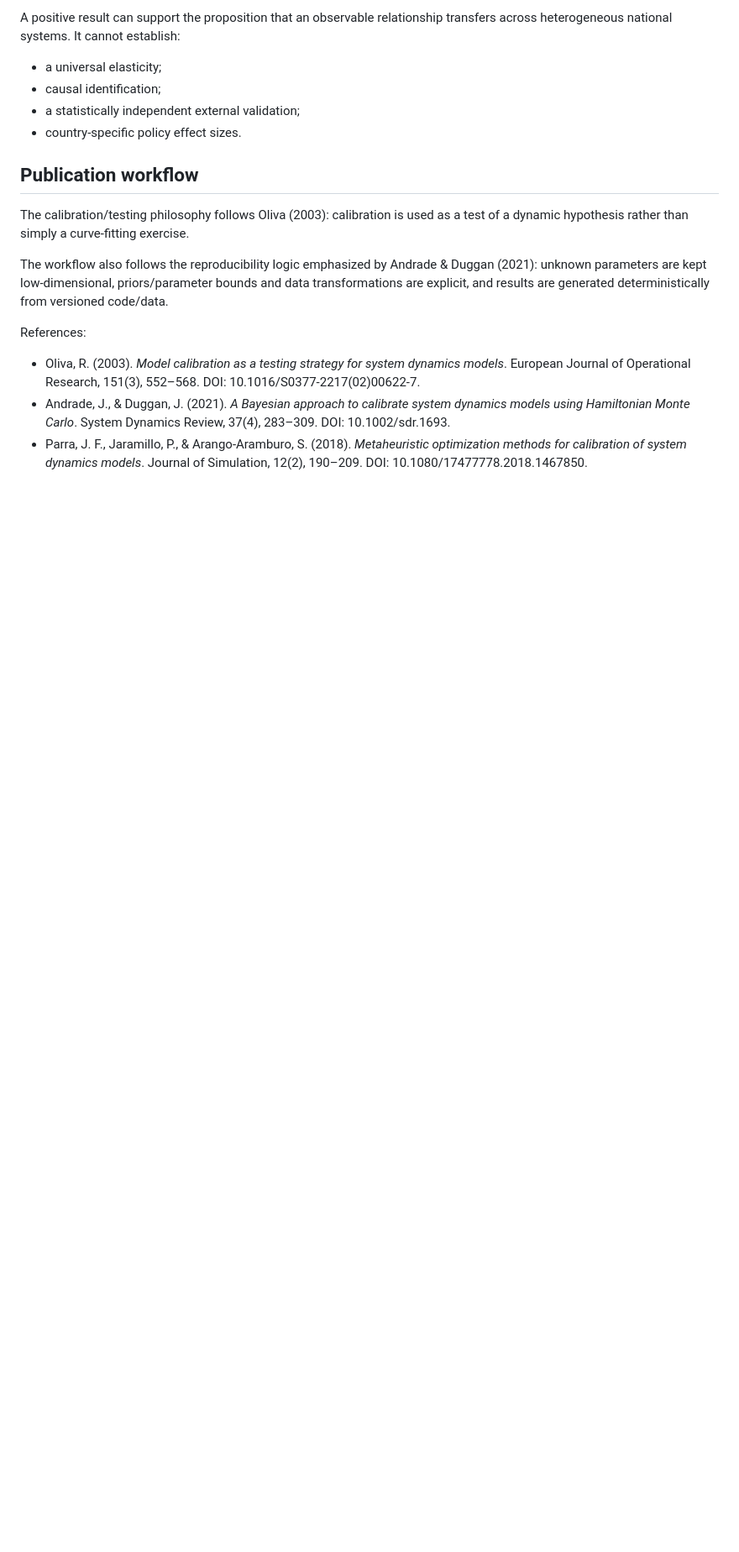
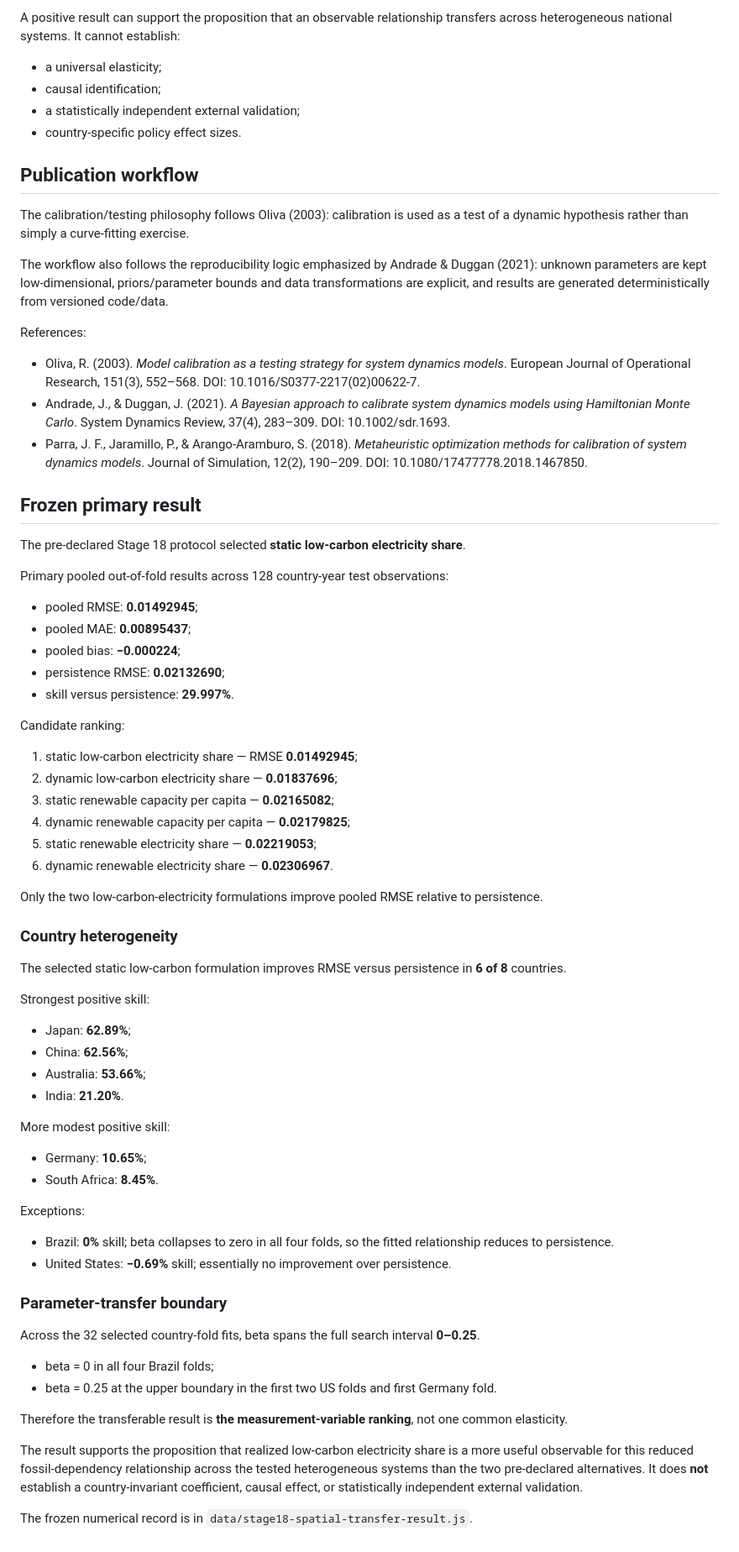
Before and after one commit to Aryakia/carbon-cycle-demo, a Markdown page: docs/STAGE18_SPATIAL_TRANSFER.md, the part around the change. Shown at 84% size. GitHub-like rendering; blank space fills up the shorter version.

Commit message:
Record frozen Stage 18 primary transfer result

```diff
--- a/docs/STAGE18_SPATIAL_TRANSFER.md
+++ b/docs/STAGE18_SPATIAL_TRANSFER.md
@@ -91,3 +91,61 @@ References:
 - Oliva, R. (2003). *Model calibration as a testing strategy for system dynamics models*. European Journal of Operational Research, 151(3), 552–568. DOI: 10.1016/S0377-2217(02)00622-7.
 - Andrade, J., & Duggan, J. (2021). *A Bayesian approach to calibrate system dynamics models using Hamiltonian Monte Carlo*. System Dynamics Review, 37(4), 283–309. DOI: 10.1002/sdr.1693.
 - Parra, J. F., Jaramillo, P., & Arango-Aramburo, S. (2018). *Metaheuristic optimization methods for calibration of system dynamics models*. Journal of Simulation, 12(2), 190–209. DOI: 10.1080/17477778.2018.1467850.
+
+
+## Frozen primary result
+
+The pre-declared Stage 18 protocol selected **static low-carbon electricity share**.
+
+Primary pooled out-of-fold results across 128 country-year test observations:
+
+- pooled RMSE: **0.01492945**;
+- pooled MAE: **0.00895437**;
+- pooled bias: **−0.000224**;
+- persistence RMSE: **0.02132690**;
+- skill versus persistence: **29.997%**.
+
+Candidate ranking:
+
+1. static low-carbon electricity share — RMSE **0.01492945**;
+2. dynamic low-carbon electricity share — **0.01837696**;
+3. static renewable capacity per capita — **0.02165082**;
+4. dynamic renewable capacity per capita — **0.02179825**;
+5. static renewable electricity share — **0.02219053**;
+6. dynamic renewable electricity share — **0.02306967**.
+
+Only the two low-carbon-electricity formulations improve pooled RMSE relative to persistence.
+
+### Country heterogeneity
+
+The selected static low-carbon formulation improves RMSE versus persistence in **6 of 8** countries.
+
+Strongest positive skill:
+
+- Japan: **62.89%**;
+- China: **62.56%**;
+- Australia: **53.66%**;
+- India: **21.20%**.
+
+More modest positive skill:
+
+- Germany: **10.65%**;
+- South Africa: **8.45%**.
+
+Exceptions:
+
+- Brazil: **0%** skill; beta collapses to zero in all four folds, so the fitted relationship reduces to persistence.
+- United States: **−0.69%** skill; essentially no improvement over persistence.
+
+### Parameter-transfer boundary
+
+Across the 32 selected country-fold fits, beta spans the full search interval **0–0.25**.
+
+- beta = 0 in all four Brazil folds;
+- beta = 0.25 at the upper boundary in the first two US folds and first Germany fold.
+
+Therefore the transferable result is **the measurement-variable ranking**, not one common elasticity.
+
+The result supports the proposition that realized low-carbon electricity share is a more useful observable for this reduced fossil-dependency relationship across the tested heterogeneous systems than the two pre-declared alternatives. It does **not** establish a country-invariant coefficient, causal effect, or statistically independent external validation.
+
+The frozen numerical record is in `data/stage18-spatial-transfer-result.js`.
```
